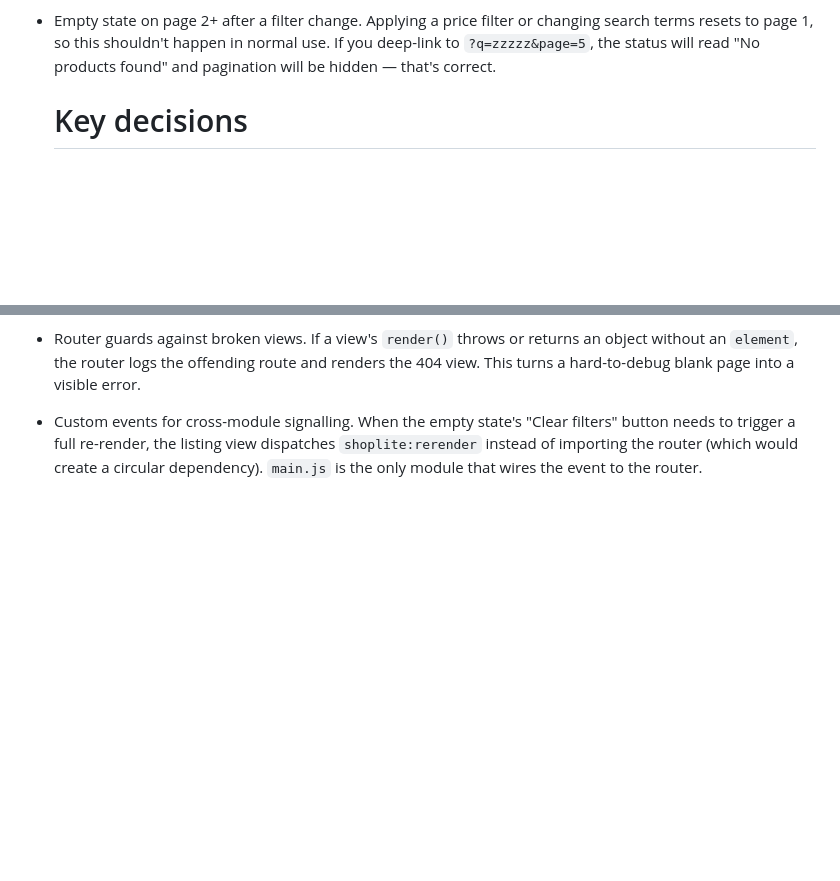
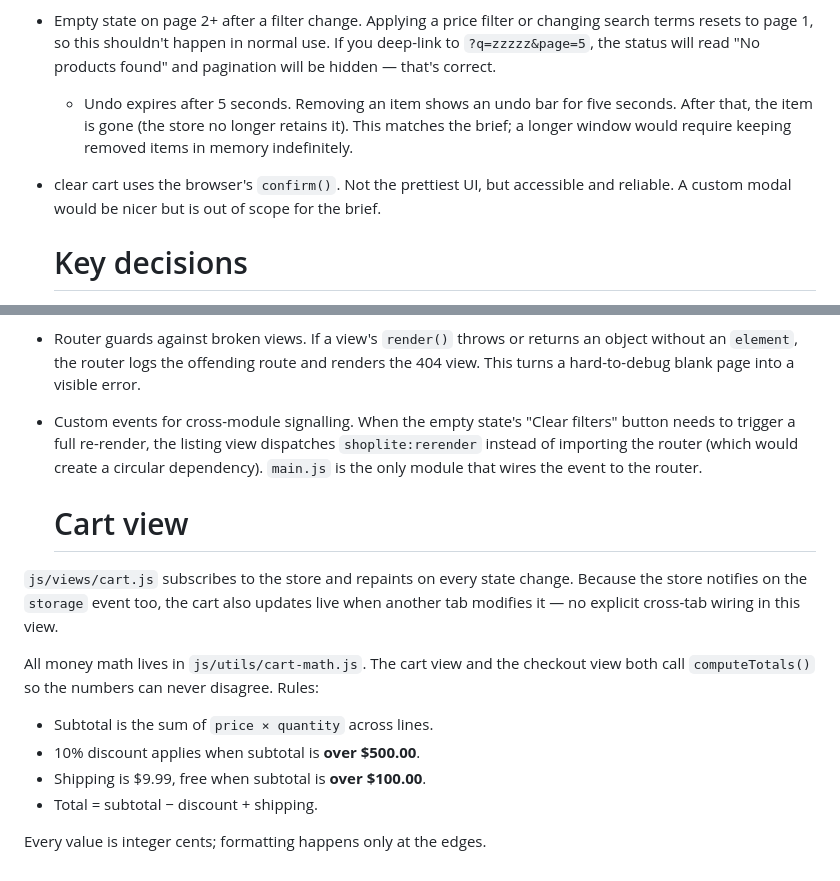
Before and after one commit to bright-chisleu/ShopLite, a Markdown page: README.md, 2 parts joined by grey strips. Drawn GitHub-style; blank space fills up the shorter version.

Commit message:
docs: document cart view and totals math

```diff
--- a/README.md
+++ b/README.md
@@ -207,6 +207,13 @@ edges shift inward so the current page stays visible.
   happen in normal use. If you deep-link to `?q=zzzzz&page=5`, the
   status will read "No products found" and pagination will be hidden —
   that's correct.
+  - Undo expires after 5 seconds. Removing an item shows an undo bar
+  for five seconds. After that, the item is gone (the store no longer
+  retains it). This matches the brief; a longer window would require
+  keeping removed items in memory indefinitely.
+- clear cart uses the browser's `confirm()`. Not the prettiest UI,
+  but accessible and reliable. A custom modal would be nicer but is out
+  of scope for the brief.
 
   # Key decisions
 
@@ -238,3 +245,21 @@ edges shift inward so the current page stays visible.
   the listing view dispatches `shoplite:rerender` instead of
   importing the router (which would create a circular dependency).
   `main.js` is the only module that wires the event to the router.
+
+  # Cart view
+
+`js/views/cart.js` subscribes to the store and repaints on every state
+change. Because the store notifies on the `storage` event too, the cart
+also updates live when another tab modifies it — no explicit cross-tab
+wiring in this view.
+
+All money math lives in `js/utils/cart-math.js`. The cart view and the
+checkout view both call `computeTotals()` so the numbers can never
+disagree. Rules:
+
+- Subtotal is the sum of `price × quantity` across lines.
+- 10% discount applies when subtotal is **over $500.00**.
+- Shipping is $9.99, free when subtotal is **over $100.00**.
+- Total = subtotal − discount + shipping.
+
+Every value is integer cents; formatting happens only at the edges.
```
